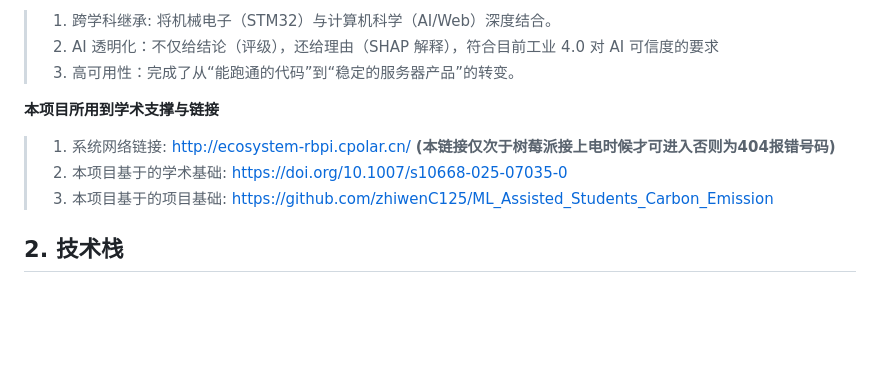
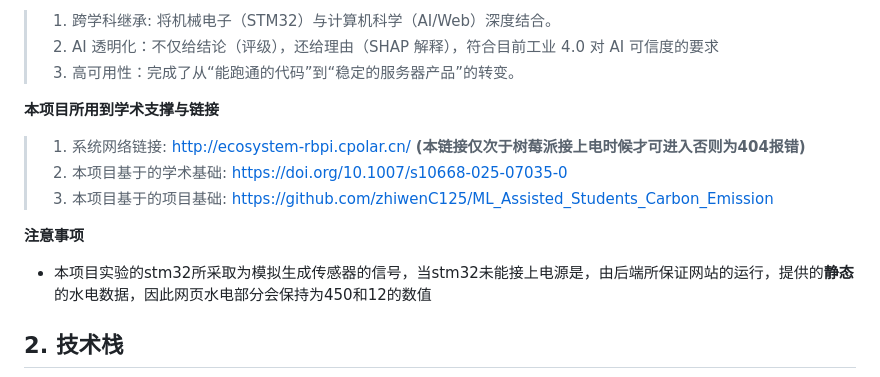
Before and after one commit to zhiwenC125/eco_system, a Markdown page: README.md, the part around the change. Drawn GitHub-style; blank space fills up the shorter version.

```diff
--- a/README.md
+++ b/README.md
@@ -10,9 +10,13 @@
 
 **本项目所用到学术支撑与链接**
 
-> 1. 系统网络链接: http://ecosystem-rbpi.cpolar.cn/ **(本链接仅次于树莓派接上电时候才可进入否则为404报错号码)**
+> 1. 系统网络链接: http://ecosystem-rbpi.cpolar.cn/ **(本链接仅次于树莓派接上电时候才可进入否则为404报错)**
 > 2. 本项目基于的学术基础: https://doi.org/10.1007/s10668-025-07035-0
 > 3. 本项目基于的项目基础: https://github.com/zhiwenC125/ML_Assisted_Students_Carbon_Emission
+
+**注意事项**
+
+* 本项目实验的stm32所采取为模拟生成传感器的信号，当stm32未能接上电源是，由后端所保证网站的运行，提供的**静态**的水电数据，因此网页水电部分会保持为450和12的数值
 
 ## 2. 技术栈
 ![硬件图片: 左边单片机，右边树莓派](./image/hardware.jpg)
```
